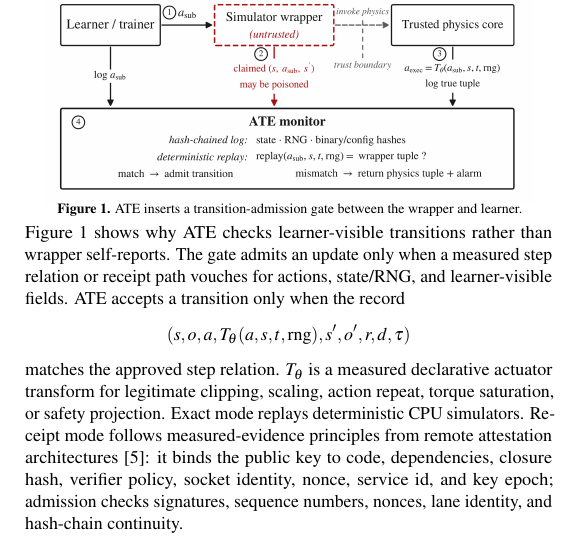
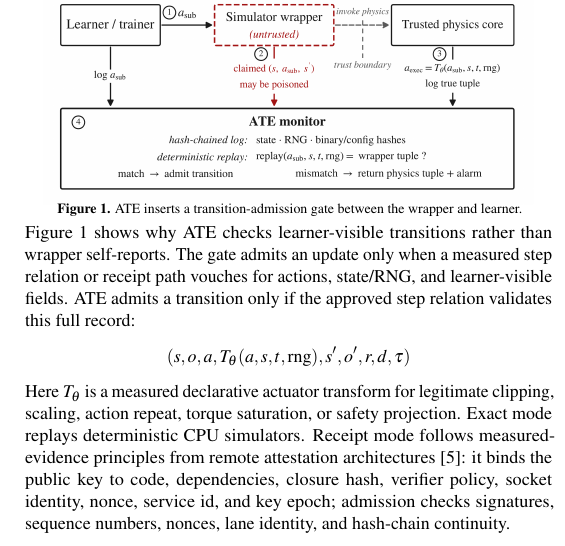
Before and after one commit to eclipse07077/ATE, a LaTeX paper (paper/USENIX_Poster.tex): part of one column of the page, cut so that both start at the same text. Compiled offline with pdfLaTeX.

Commit message:
Clarify transition record validation text

```diff
--- a/paper/USENIX_Poster.tex
+++ b/paper/USENIX_Poster.tex
@@ -61,11 +61,11 @@ Jeong Woo Lee and Yongje Shin, Semyung University\\[-0.30em]
 \end{center}
 \vspace{-0.10in}
 Figure 1 shows why ATE checks learner-visible transitions rather than wrapper self-reports. The gate admits an update only when a measured step relation or receipt path vouches for actions, state/RNG, and learner-visible fields.
-ATE accepts a transition only when the record
+ATE admits a transition only if the approved step relation validates this full record:
 \[
 (s,o,a,T_\theta(a,s,t,\mathrm{rng}),s',o',r,d,\tau)
 \]
-matches the approved step relation. $T_\theta$ is a measured declarative actuator transform for legitimate clipping, scaling, action repeat, torque saturation, or safety projection. Exact mode replays deterministic CPU simulators. Receipt mode follows measured-evidence principles from remote attestation architectures~\cite{rats}: it binds the public key to code, dependencies, closure hash, verifier policy, socket identity, nonce, service id, and key epoch; admission checks signatures, sequence numbers, nonces, lane identity, and hash-chain continuity.
+Here $T_\theta$ is a measured declarative actuator transform for legitimate clipping, scaling, action repeat, torque saturation, or safety projection. Exact mode replays deterministic CPU simulators. Receipt mode follows measured-evidence principles from remote attestation architectures~\cite{rats}: it binds the public key to code, dependencies, closure hash, verifier policy, socket identity, nonce, service id, and key epoch; admission checks signatures, sequence numbers, nonces, lane identity, and hash-chain continuity.
 
 \section*{Positive Learning Evidence}
 \begin{center}
```
Also changed, not shown: paper/USENIX_Poster.pdf.
